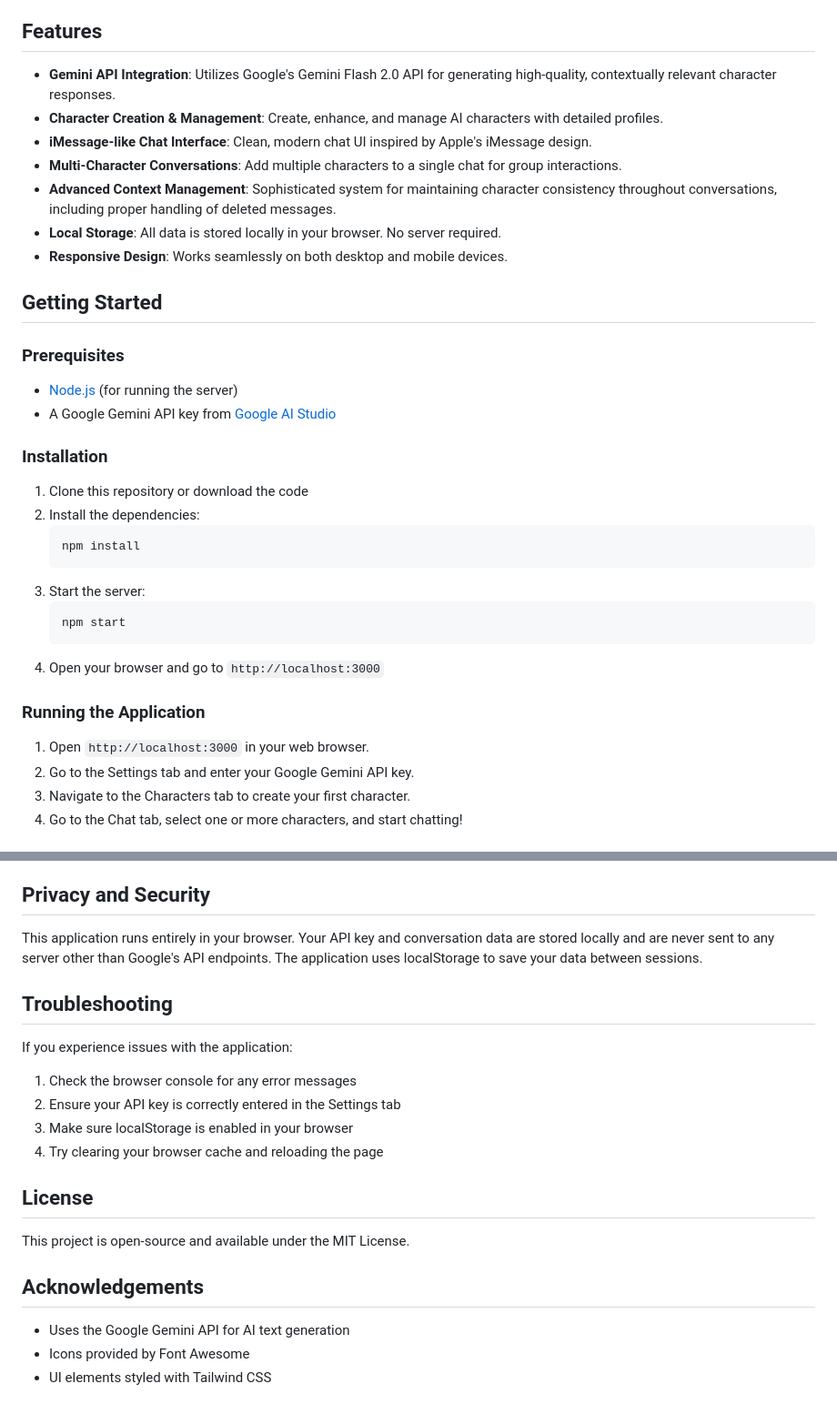
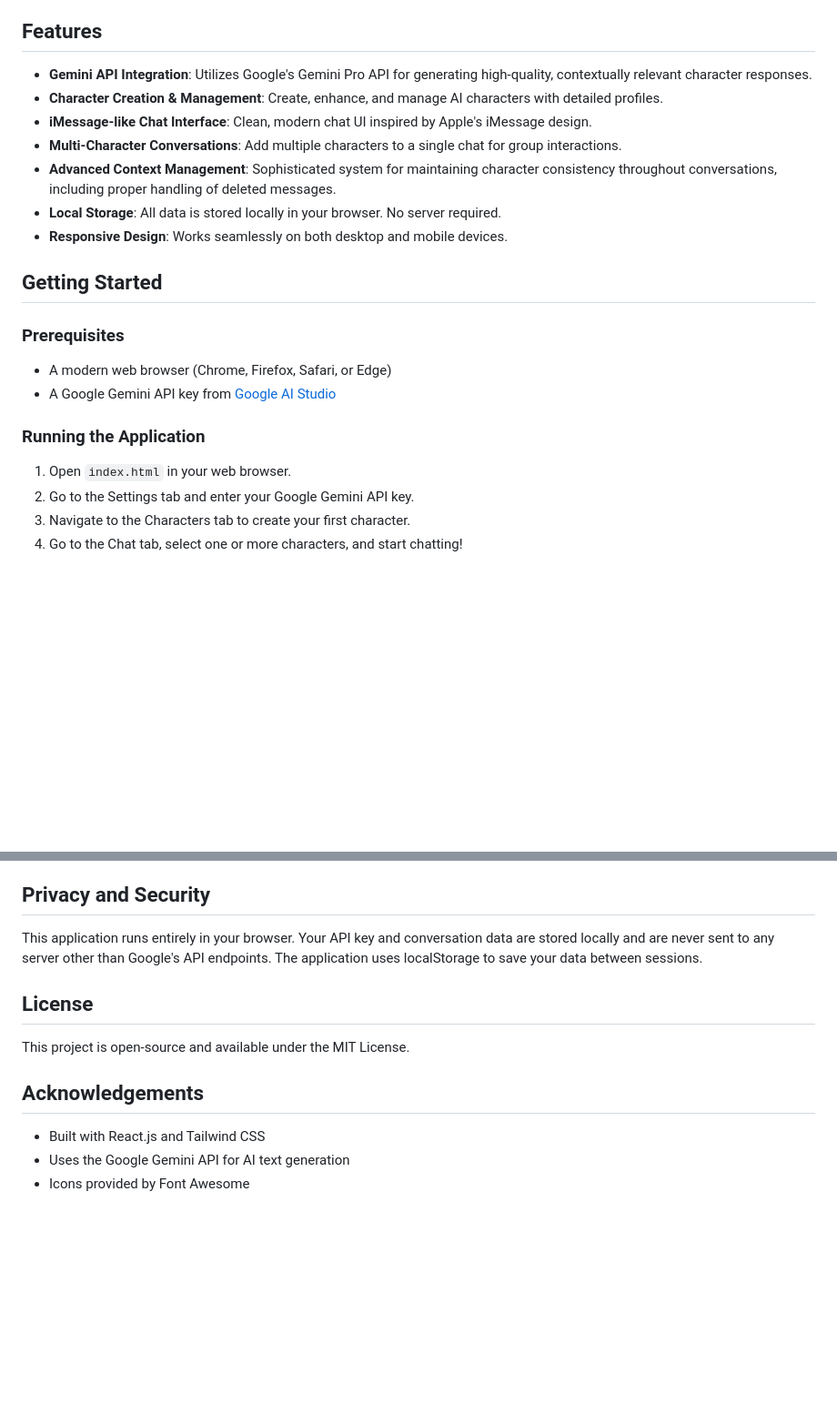
Before and after one commit to kashrtx/Gemini-Character-Roleplay, a Markdown page: README.md, 2 parts joined by grey strips. Shown at 91% size. Rendered like a GitHub page; blank space fills up the shorter version.

````diff
--- a/README.md
+++ b/README.md
@@ -4,7 +4,7 @@ An interactive web application that allows users to create AI-powered characters
 
 ## Features
 
-- **Gemini API Integration**: Utilizes Google's Gemini Flash 2.0 API for generating high-quality, contextually relevant character responses.
+- **Gemini API Integration**: Utilizes Google's Gemini Pro API for generating high-quality, contextually relevant character responses.
 - **Character Creation & Management**: Create, enhance, and manage AI characters with detailed profiles.
 - **iMessage-like Chat Interface**: Clean, modern chat UI inspired by Apple's iMessage design.
 - **Multi-Character Conversations**: Add multiple characters to a single chat for group interactions.
@@ -16,25 +16,12 @@ An interactive web application that allows users to create AI-powered characters
 
 ### Prerequisites
 
-- [Node.js](https://nodejs.org/) (for running the server)
+- A modern web browser (Chrome, Firefox, Safari, or Edge)
 - A Google Gemini API key from [Google AI Studio](https://aistudio.google.com/)
-
-### Installation
-
-1. Clone this repository or download the code
-2. Install the dependencies:
-   ```
-   npm install
-   ```
-3. Start the server:
-   ```
-   npm start
-   ```
-4. Open your browser and go to `http://localhost:3000`
 
 ### Running the Application
 
-1. Open `http://localhost:3000` in your web browser.
+1. Open `index.html` in your web browser.
 2. Go to the Settings tab and enter your Google Gemini API key.
 3. Navigate to the Characters tab to create your first character.
 4. Go to the Chat tab, select one or more characters, and start chatting!
@@ -72,21 +59,12 @@ An interactive web application that allows users to create AI-powered characters
 
 This application runs entirely in your browser. Your API key and conversation data are stored locally and are never sent to any server other than Google's API endpoints. The application uses localStorage to save your data between sessions.
 
-## Troubleshooting
-
-If you experience issues with the application:
-
-1. Check the browser console for any error messages
-2. Ensure your API key is correctly entered in the Settings tab
-3. Make sure localStorage is enabled in your browser
-4. Try clearing your browser cache and reloading the page
-
 ## License
 
 This project is open-source and available under the MIT License.
 
 ## Acknowledgements
 
+- Built with React.js and Tailwind CSS
 - Uses the Google Gemini API for AI text generation
 - Icons provided by Font Awesome
-- UI elements styled with Tailwind CSS
````
